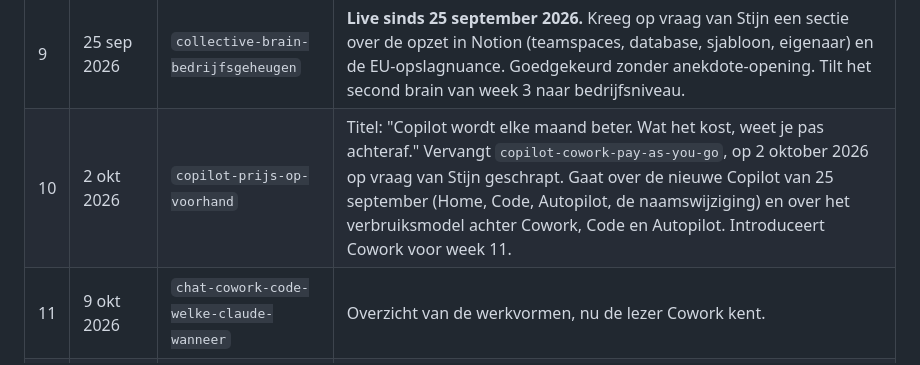
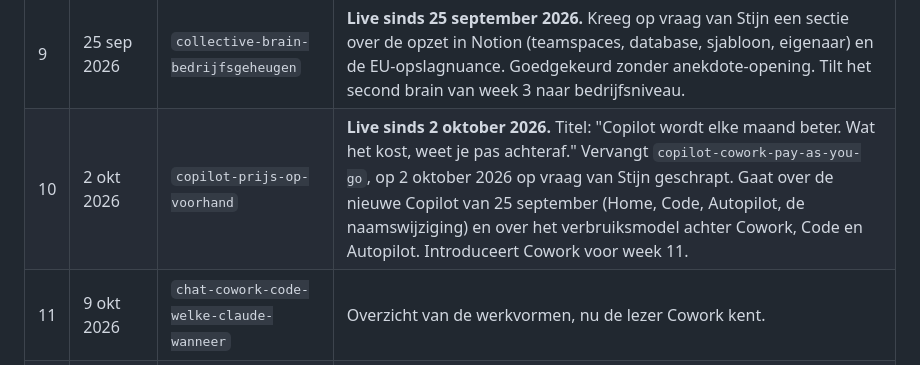
Before and after one commit to MonkAi-Business/monkai.website, a Markdown page: docs/blog-publicatieplan.md, the part around the change. GitHub-like rendering.

Commit message:
blog: zet de Copilot-post live
Co-Authored-By: Claude Opus 5.5 <noreply@anthropic.com>

```diff
--- a/docs/blog-publicatieplan.md
+++ b/docs/blog-publicatieplan.md
@@ -84,7 +84,7 @@ agents en skills, en tot slot governance, wetgeving en kosten.
 | 7 | 11 sep 2026 | `plan-mode-eerst-denken-dan-doen` | **Live sinds 11 september 2026.** Eerste echte werkgewoonte: eerst een plan, dan uitvoeren. Door Stijn goedgekeurd in de bestaande vorm, zonder herschrijf naar de anekdote-opening. |
 | 8 | 18 sep 2026 | `expert-collega-je-eigen-ai-agent` | **Live sinds 18 september 2026.** Van losse vragen naar een AI die je één keer inwerkt. Door Stijn goedgekeurd in de bestaande vorm. De slotalinea met de link naar n8n is op zijn vraag geschrapt, en er staat een voetnoot bij over het uitfaseren van Custom GPTs. |
 | 9 | 25 sep 2026 | `collective-brain-bedrijfsgeheugen` | **Live sinds 25 september 2026.** Kreeg op vraag van Stijn een sectie over de opzet in Notion (teamspaces, database, sjabloon, eigenaar) en de EU-opslagnuance. Goedgekeurd zonder anekdote-opening. Tilt het second brain van week 3 naar bedrijfsniveau. |
-| 10 | 2 okt 2026 | `copilot-prijs-op-voorhand` | Titel: "Copilot wordt elke maand beter. Wat het kost, weet je pas achteraf." Vervangt `copilot-cowork-pay-as-you-go`, op 2 oktober 2026 op vraag van Stijn geschrapt. Gaat over de nieuwe Copilot van 25 september (Home, Code, Autopilot, de naamswijziging) en over het verbruiksmodel achter Cowork, Code en Autopilot. Introduceert Cowork voor week 11. |
+| 10 | 2 okt 2026 | `copilot-prijs-op-voorhand` | **Live sinds 2 oktober 2026.** Titel: "Copilot wordt elke maand beter. Wat het kost, weet je pas achteraf." Vervangt `copilot-cowork-pay-as-you-go`, op 2 oktober 2026 op vraag van Stijn geschrapt. Gaat over de nieuwe Copilot van 25 september (Home, Code, Autopilot, de naamswijziging) en over het verbruiksmodel achter Cowork, Code en Autopilot. Introduceert Cowork voor week 11. |
 | 11 | 9 okt 2026 | `chat-cowork-code-welke-claude-wanneer` | Overzicht van de werkvormen, nu de lezer Cowork kent. |
 | 12 | 16 okt 2026 | `skills-een-keer-vastleggen` | Bindt agents, werkvormen en herhaalwerk samen. Kan pas als die stukken online staan. |
 | 13 | 23 okt 2026 | `prompt-engineering-2026-uitkomst` | "De trucs zijn ingehaald" landt beter zodra plan mode, agents en skills bekend zijn. |
```
Also changed, not shown: 1 other file.
